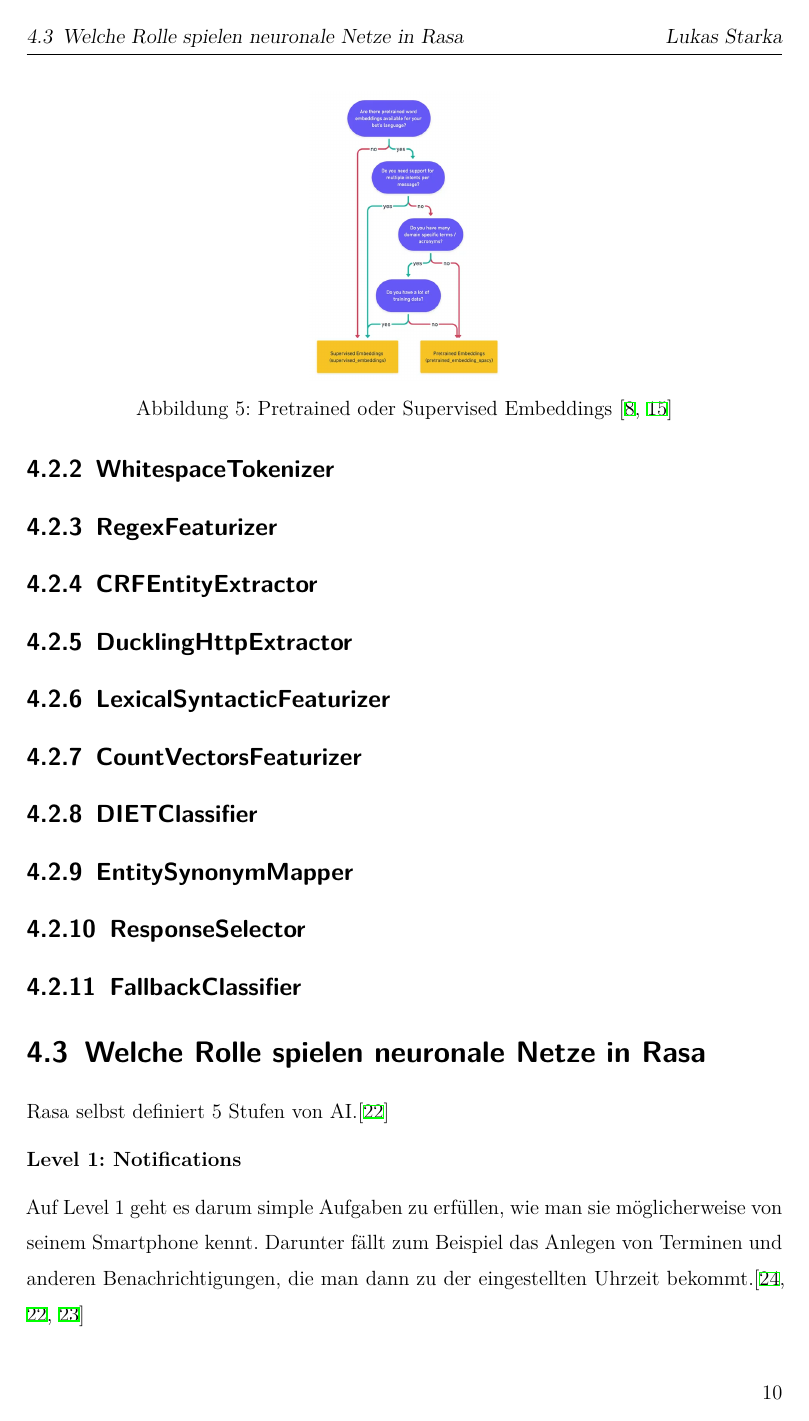
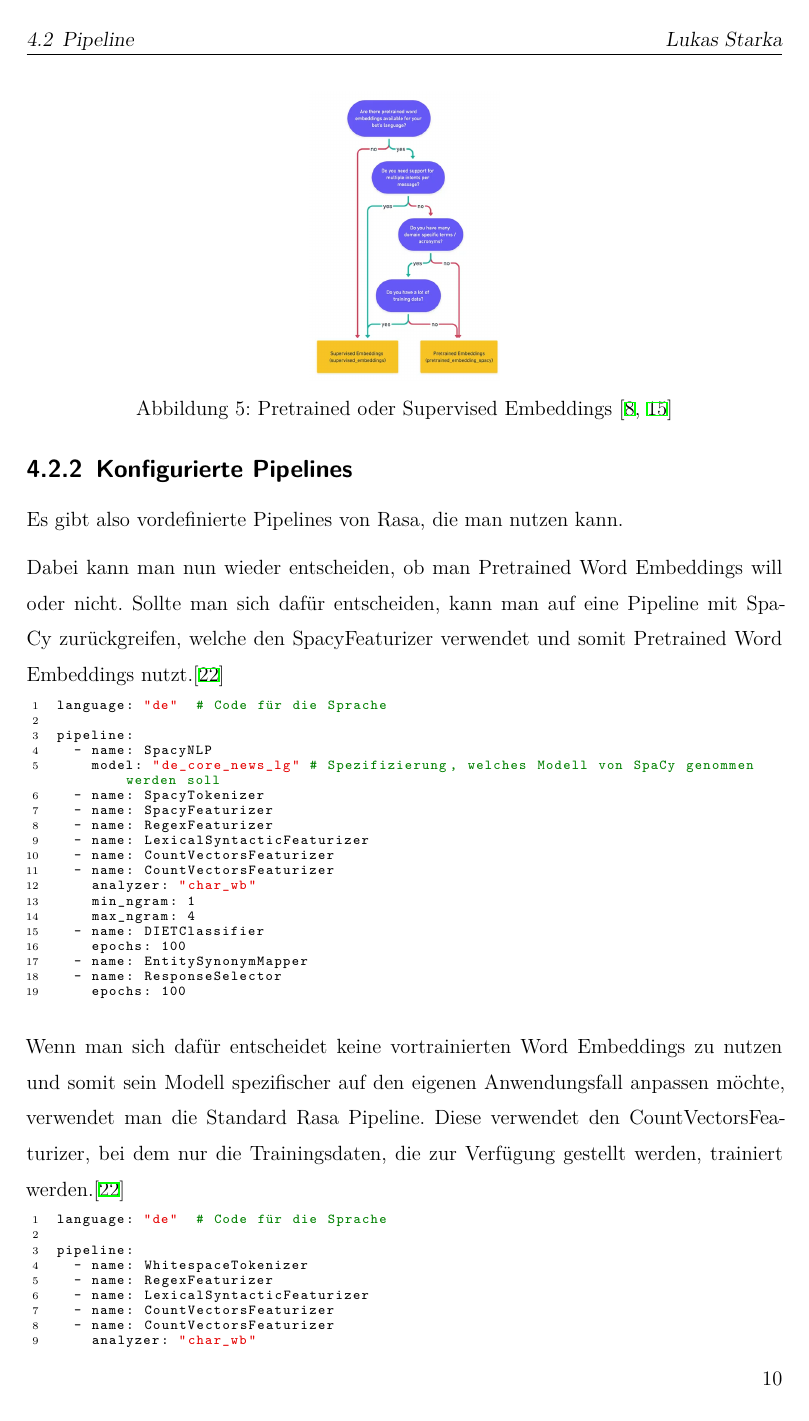
Before and after one commit to starkalukas/2021-da-chatbot-thesis, a LaTeX thesis (thesis.tex, which reads sections/chatbots.tex): page 16 of 32 before the commit and page 16 of 34 after it. Compiled offline with XeLaTeX.

Commit message:
write about starting pipelines and our pipeline

```diff
--- a/sections/chatbots.tex
+++ b/sections/chatbots.tex
@@ -181,3 +181,49 @@
   \caption{Pretrained oder Supervised Embeddings~\cite{pretrainedVsSupervised, rasaMasterclassPreConfiguredPipelines}}
   \label{fig:pre_trained_vs_supervised}
 \end{figure}
+
+\subsection{Konfigurierte Pipelines}
+
+Es gibt also vordefinierte Pipelines von Rasa, die man nutzen kann.
+
+Dabei kann man nun wieder entscheiden, ob man Pretrained Word Embeddings will oder nicht.
+Sollte man sich dafür entscheiden, kann man auf eine Pipeline mit SpaCy zurückgreifen, welche den SpacyFeaturizer verwendet und somit Pretrained Word Embeddings nutzt.\cite{startingPipelines}
+
+\begin{lstlisting}[label={lst: Spacy Starting Pipeline}]
+language: "de"  # Code für die Sprache
+
+pipeline:
+  - name: SpacyNLP
+    model: "de_core_news_lg" # Spezifizierung, welches Modell von SpaCy genommen werden soll
+  - name: SpacyTokenizer
+  - name: SpacyFeaturizer
+  - name: RegexFeaturizer
+  - name: LexicalSyntacticFeaturizer
+  - name: CountVectorsFeaturizer
+  - name: CountVectorsFeaturizer
+    analyzer: "char_wb"
+    min_ngram: 1
+    max_ngram: 4
+  - name: DIETClassifier
+    epochs: 100
+  - name: EntitySynonymMapper
+  - name: ResponseSelector
+    epochs: 100
+
+\end{lstlisting}
+
+Wenn man sich dafür entscheidet keine vortrainierten Word Embeddings zu nutzen und somit sein Modell spezifischer auf den eigenen Anwendungsfall anpassen möchte, verwendet man die Standard Rasa Pipeline.
+Diese verwendet den CountVectorsFeaturizer, bei dem nur die Trainingsdaten, die zur Verfügung gestellt werden, trainiert werden.\cite{startingPipelines}
+
+\begin{lstlisting}[label={lst: Default Starting Pipeline}]
+language: "de"  # Code für die Sprache
+
+pipeline:
+  - name: WhitespaceTokenizer
+  - name: RegexFeaturizer
+  - name: LexicalSyntacticFeaturizer
+  - name: CountVectorsFeaturizer
+  - name: CountVectorsFeaturizer
+    analyzer: "char_wb"
+    min_ngram: 1
+    max_ngram: 4
@@ -183,0 +243 @@
+pipeline:
```
Also changed, not shown: bib.bib (+7 -0 lines), sections/chatbots.tex (35 more changed lines).
